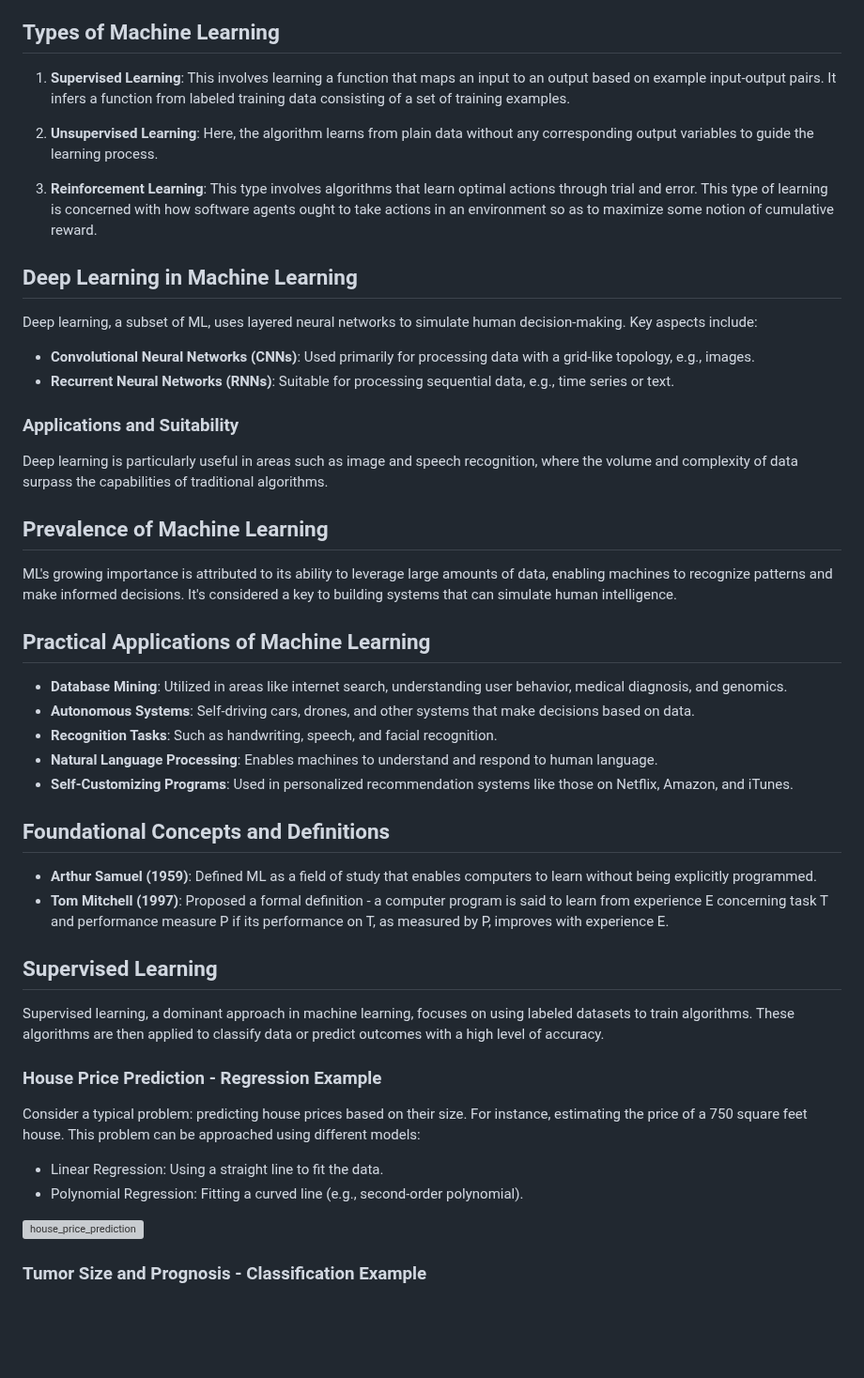
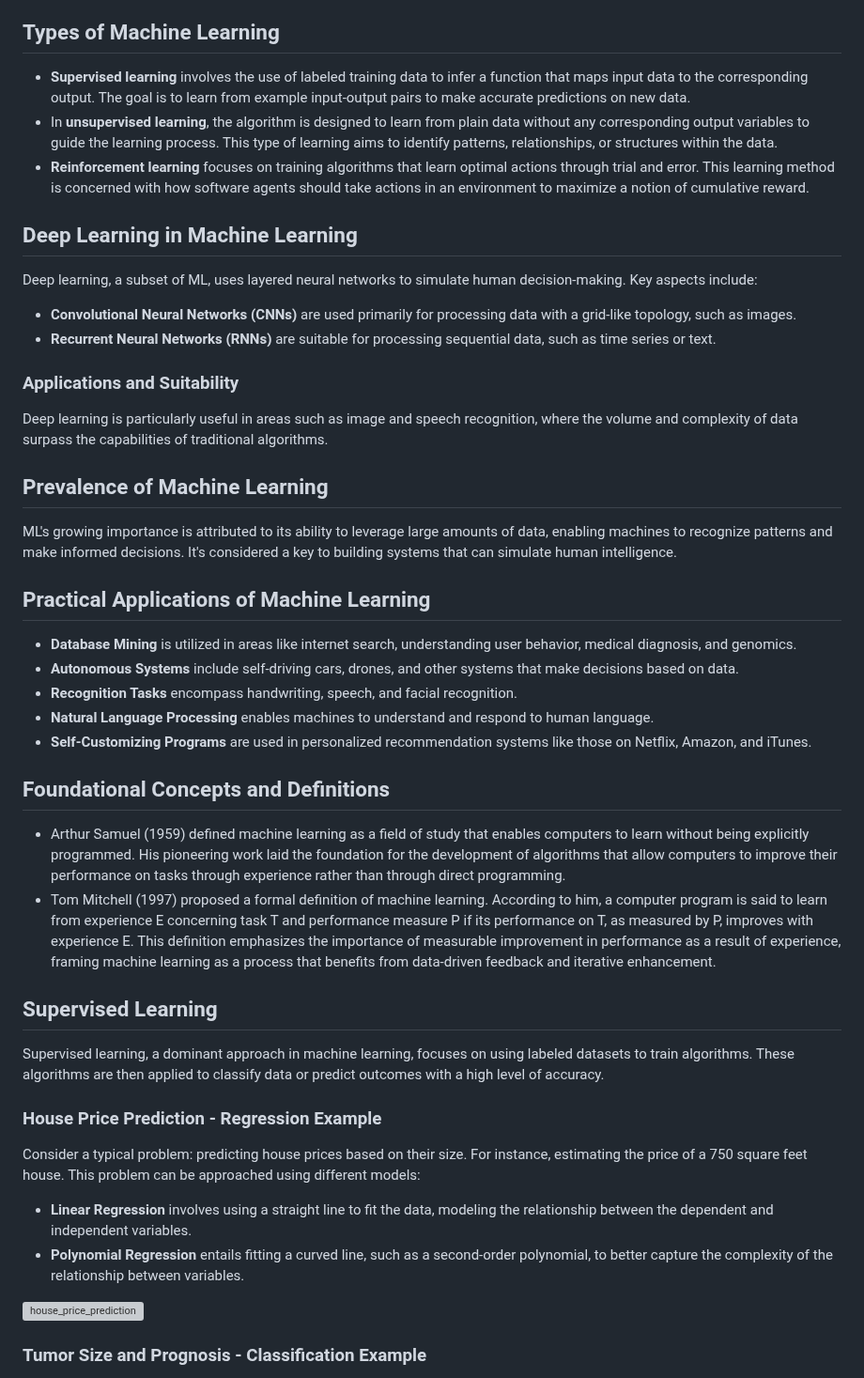
Before and after one commit to djeada/Stanford-Machine-Learning, a Markdown page: slides/01_introduction_to_machine_learning.md, the part around one of its changes. Shown at 94% size. GitHub-like rendering; blank space fills up the shorter version; grey boxes are pictures that could not be loaded.

```diff
--- a/slides/01_introduction_to_machine_learning.md
+++ b/slides/01_introduction_to_machine_learning.md
@@ -2,17 +2,16 @@
 Machine Learning (ML), a subset of artificial intelligence, is the scientific study of algorithms and statistical models that computer systems use to effectively perform a specific task without using explicit instructions. It relies on patterns and inference instead. ML algorithms build a mathematical model based on sample data, known as "training data," to make predictions or decisions without being explicitly programmed to perform the task.
 
 ## Types of Machine Learning
-1. **Supervised Learning**: This involves learning a function that maps an input to an output based on example input-output pairs. It infers a function from labeled training data consisting of a set of training examples.
 
-2. **Unsupervised Learning**: Here, the algorithm learns from plain data without any corresponding output variables to guide the learning process.
-
-3. **Reinforcement Learning**: This type involves algorithms that learn optimal actions through trial and error. This type of learning is concerned with how software agents ought to take actions in an environment so as to maximize some notion of cumulative reward.
+- **Supervised learning** involves the use of labeled training data to infer a function that maps input data to the corresponding output. The goal is to learn from example input-output pairs to make accurate predictions on new data.
+- In **unsupervised learning**, the algorithm is designed to learn from plain data without any corresponding output variables to guide the learning process. This type of learning aims to identify patterns, relationships, or structures within the data.
+- **Reinforcement learning** focuses on training algorithms that learn optimal actions through trial and error. This learning method is concerned with how software agents should take actions in an environment to maximize a notion of cumulative reward.
 
 ## Deep Learning in Machine Learning
 Deep learning, a subset of ML, uses layered neural networks to simulate human decision-making. Key aspects include:
 
-- **Convolutional Neural Networks (CNNs)**: Used primarily for processing data with a grid-like topology, e.g., images.
-- **Recurrent Neural Networks (RNNs)**: Suitable for processing sequential data, e.g., time series or text.
+- **Convolutional Neural Networks (CNNs)** are used primarily for processing data with a grid-like topology, such as images.
+- **Recurrent Neural Networks (RNNs)** are suitable for processing sequential data, such as time series or text.
 
 ### Applications and Suitability
 Deep learning is particularly useful in areas such as image and speech recognition, where the volume and complexity of data surpass the capabilities of traditional algorithms.
@@ -22,16 +21,16 @@ ML's growing importance is attributed to its ability to leverage large amounts o
 
 ## Practical Applications of Machine Learning
 
-- **Database Mining**: Utilized in areas like internet search, understanding user behavior, medical diagnosis, and genomics.
-- **Autonomous Systems**: Self-driving cars, drones, and other systems that make decisions based on data.
-- **Recognition Tasks**: Such as handwriting, speech, and facial recognition.
-- **Natural Language Processing**: Enables machines to understand and respond to human language.
-- **Self-Customizing Programs**: Used in personalized recommendation systems like those on Netflix, Amazon, and iTunes.
+- **Database Mining** is utilized in areas like internet search, understanding user behavior, medical diagnosis, and genomics.
+- **Autonomous Systems** include self-driving cars, drones, and other systems that make decisions based on data.
+- **Recognition Tasks** encompass handwriting, speech, and facial recognition.
+- **Natural Language Processing** enables machines to understand and respond to human language.
+- **Self-Customizing Programs** are used in personalized recommendation systems like those on Netflix, Amazon, and iTunes.
 
 ## Foundational Concepts and Definitions
 
-- **Arthur Samuel (1959)**: Defined ML as a field of study that enables computers to learn without being explicitly programmed.
-- **Tom Mitchell (1997)**: Proposed a formal definition - a computer program is said to learn from experience E concerning task T and performance measure P if its performance on T, as measured by P, improves with experience E.
+- Arthur Samuel (1959) defined machine learning as a field of study that enables computers to learn without being explicitly programmed. His pioneering work laid the foundation for the development of algorithms that allow computers to improve their performance on tasks through experience rather than through direct programming.
+- Tom Mitchell (1997) proposed a formal definition of machine learning. According to him, a computer program is said to learn from experience E concerning task T and performance measure P if its performance on T, as measured by P, improves with experience E. This definition emphasizes the importance of measurable improvement in performance as a result of experience, framing machine learning as a process that benefits from data-driven feedback and iterative enhancement.
 
 ## Supervised Learning
 Supervised learning, a dominant approach in machine learning, focuses on using labeled datasets to train algorithms. These algorithms are then applied to classify data or predict outcomes with a high level of accuracy.
@@ -39,8 +38,8 @@ Supervised learning, a dominant approach in machine learning, focuses on using l
 ### House Price Prediction - Regression Example
 Consider a typical problem: predicting house prices based on their size. For instance, estimating the price of a 750 square feet house. This problem can be approached using different models:
 
-- Linear Regression: Using a straight line to fit the data.
-- Polynomial Regression: Fitting a curved line (e.g., second-order polynomial).
+- **Linear Regression** involves using a straight line to fit the data, modeling the relationship between the dependent and independent variables.
+- **Polynomial Regression** entails fitting a curved line, such as a second-order polynomial, to better capture the complexity of the relationship between variables.
 
 ![house_price_prediction](https://user-images.githubusercontent.com/37275728/201469371-44d7837e-be00-4328-a978-0a63783e08c1.png)
 
```
Also changed, not shown: other parts of slides/01_introduction_to_machine_learning.md (+6 -8 lines).
